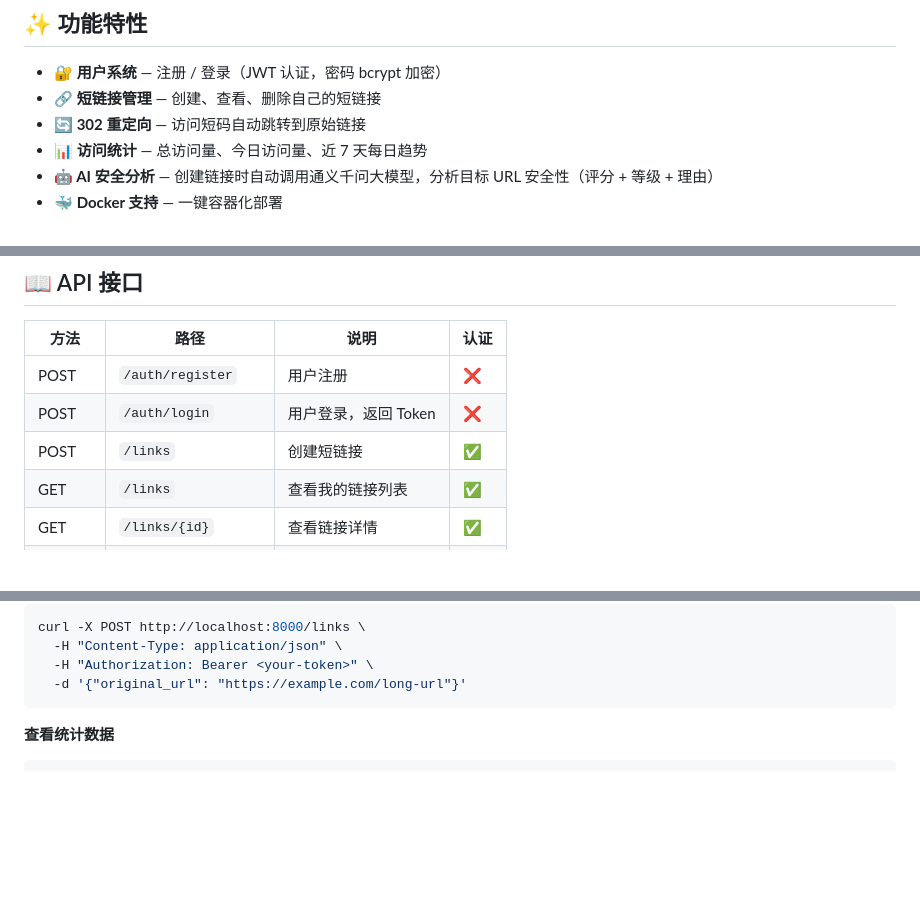
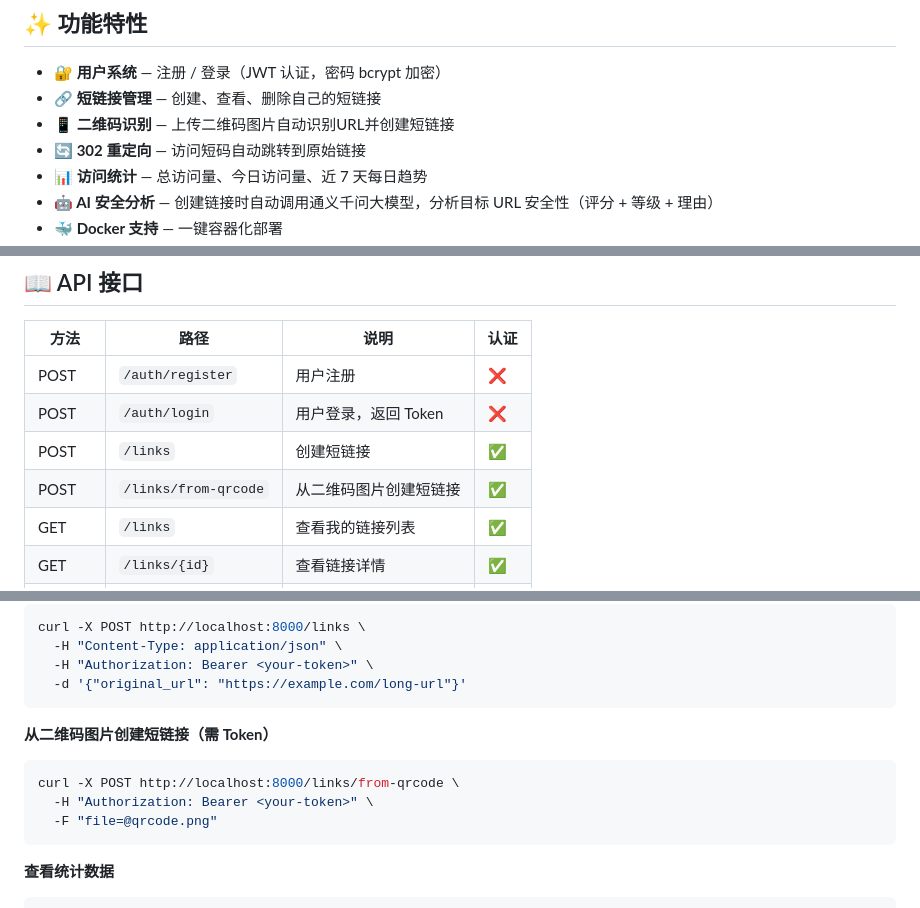
Before and after one commit to Bc-Xxx/short-link, a Markdown page: README.md, 3 parts joined by grey strips. Rendered like a GitHub page; blank space fills up the shorter version.

Commit message:
更新 README.md

````diff
--- a/README.md
+++ b/README.md
@@ -6,6 +6,7 @@
 
 - **🔐 用户系统** — 注册 / 登录（JWT 认证，密码 bcrypt 加密）
 - **🔗 短链接管理** — 创建、查看、删除自己的短链接
+- **📱 二维码识别** — 上传二维码图片自动识别URL并创建短链接
 - **🔄 302 重定向** — 访问短码自动跳转到原始链接
 - **📊 访问统计** — 总访问量、今日访问量、近 7 天每日趋势
 - **🤖 AI 安全分析** — 创建链接时自动调用通义千问大模型，分析目标 URL 安全性（评分 + 等级 + 理由）
@@ -90,6 +91,7 @@ uvicorn app.main:app --reload --port 8000
 | POST | `/auth/register` | 用户注册 | ❌ |
 | POST | `/auth/login` | 用户登录，返回 Token | ❌ |
 | POST | `/links` | 创建短链接 | ✅ |
+| POST | `/links/from-qrcode` | 从二维码图片创建短链接 | ✅ |
 | GET | `/links` | 查看我的链接列表 | ✅ |
 | GET | `/links/{id}` | 查看链接详情 | ✅ |
 | DELETE | `/links/{id}` | 删除链接 | ✅ |
@@ -122,6 +124,14 @@ curl -X POST http://localhost:8000/links \
   -H "Content-Type: application/json" \
   -H "Authorization: Bearer <your-token>" \
   -d '{"original_url": "https://example.com/long-url"}'
+```
+
+**从二维码图片创建短链接（需 Token）**
+
+```bash
+curl -X POST http://localhost:8000/links/from-qrcode \
+  -H "Authorization: Bearer <your-token>" \
+  -F "file=@qrcode.png"
 ```
 
 **查看统计数据**
````
